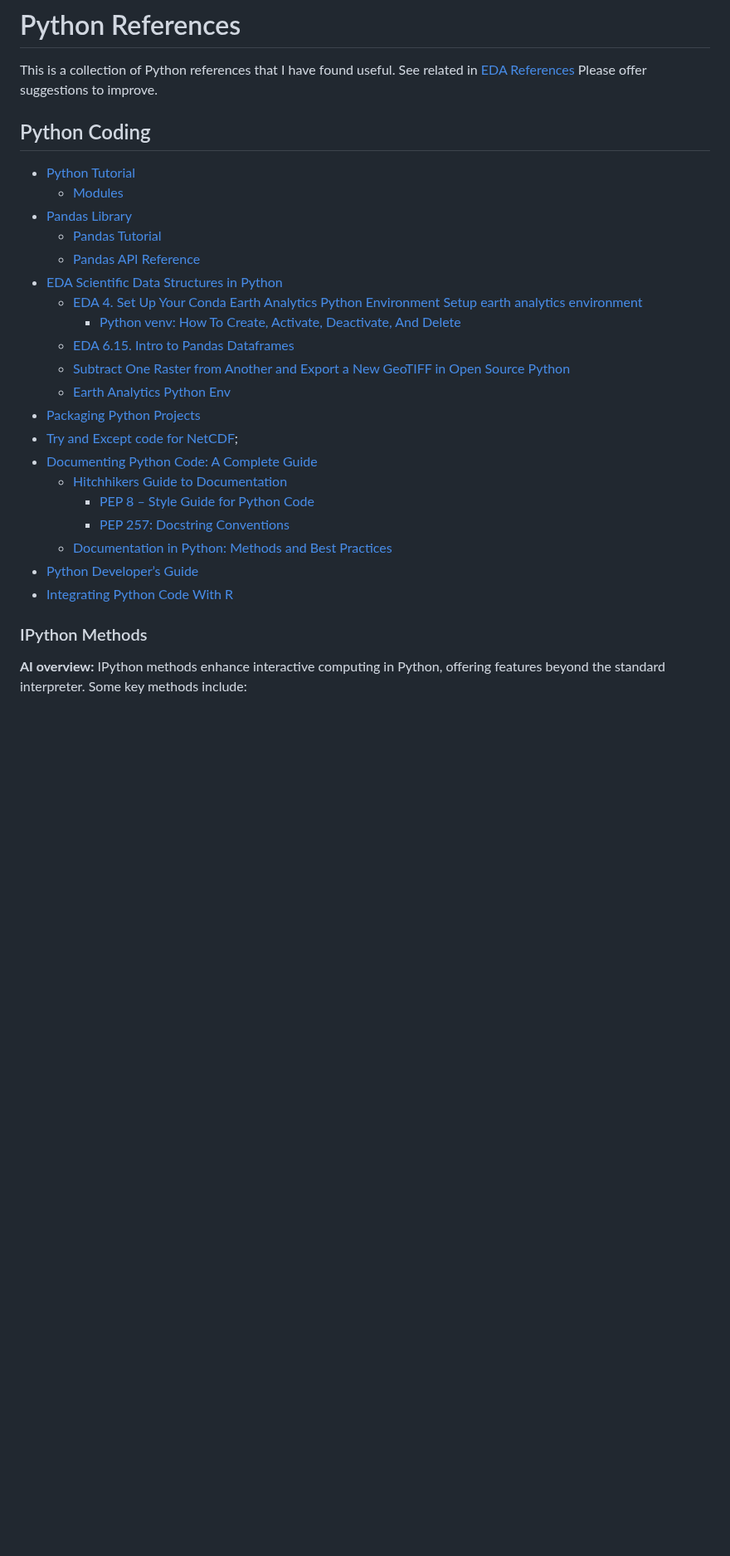
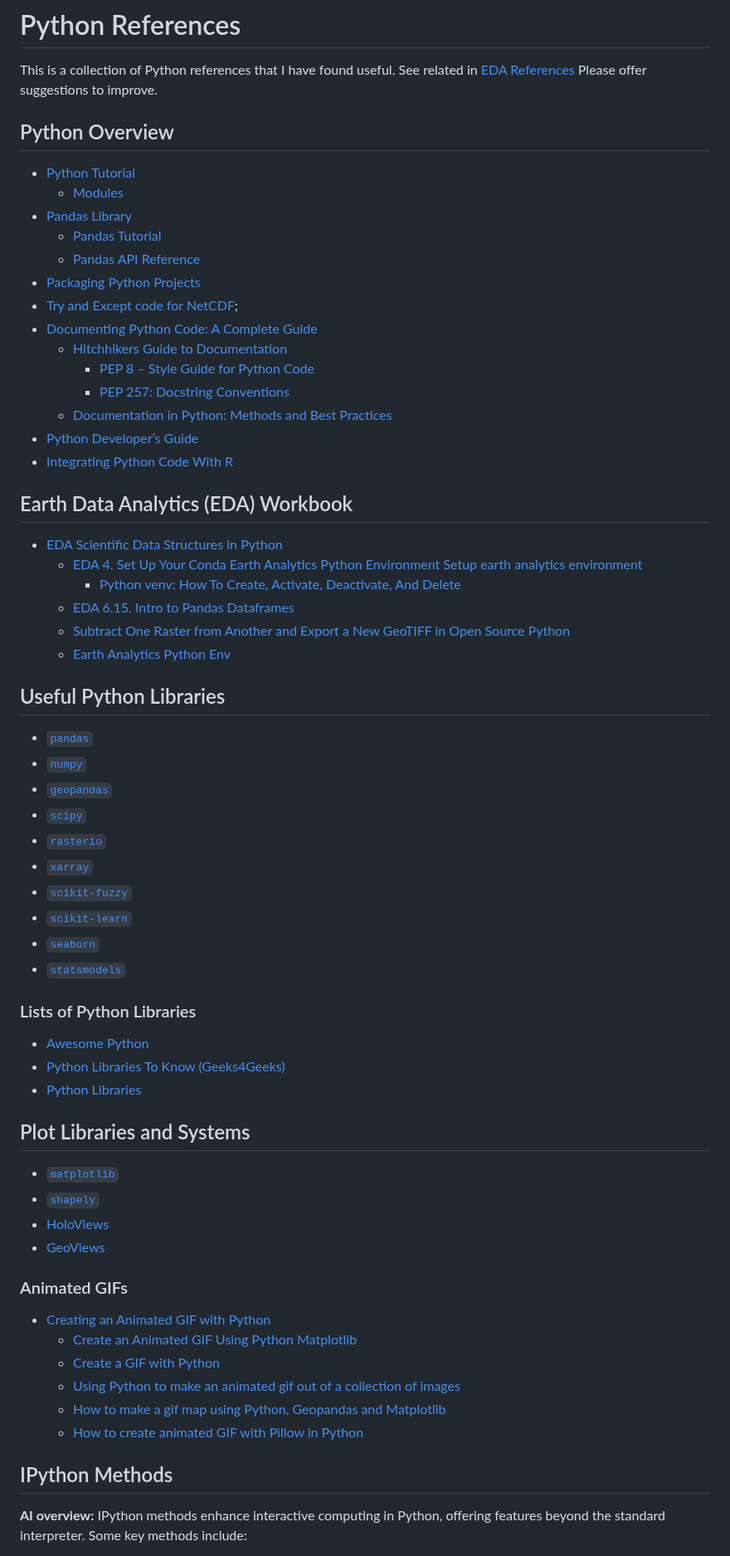
Before and after one commit to byandell-envsys/landmapy, a Markdown page: references.md, the part around one of its changes. Shown at 83% size. Rendered like a GitHub page; blank space fills up the shorter version.

Commit message:
updated references

```diff
--- a/references.md
+++ b/references.md
@@ -5,20 +5,13 @@ See related in
 [EDA References](https://github.com/byandell-envsys/EarthDataAnalytics/blob/main/references.md)
 Please offer suggestions to improve.
 
-
-## Python Coding
+## Python Overview
 
 - [Python Tutorial](https://docs.python.org/3/tutorial/)
   - [Modules](https://docs.python.org/3/tutorial/modules.html)
 - [Pandas Library](https://pandas.pydata.org/docs/)
   - [Pandas Tutorial](https://pandas.pydata.org/docs/user_guide/10min.html)
   - [Pandas API Reference](https://pandas.pydata.org/docs/reference/)
-- [EDA Scientific Data Structures in Python](https://www.earthdatascience.org/courses/intro-to-earth-data-science/scientific-data-structures-python/)
-  -  [EDA 4. Set Up Your Conda Earth Analytics Python Environment Setup earth analytics environment](https://www.earthdatascience.org/workshops/setup-earth-analytics-python/setup-python-conda-earth-analytics-environment/)
-      - [Python venv: How To Create, Activate, Deactivate, And Delete](https://python.land/virtual-environments/virtualenv)
-  - [EDA 6.15. Intro to Pandas Dataframes](https://www.earthdatascience.org/courses/intro-to-earth-data-science/scientific-data-structures-python/pandas-dataframes/)
-  - [Subtract One Raster from Another and Export a New GeoTIFF in Open Source Python](https://www.earthdatascience.org/courses/use-data-open-source-python/intro-raster-data-python/raster-data-processing/subtract-rasters-in-python/)
-  - [Earth Analytics Python Env](https://github.com/earthlab/earth-analytics-python-env)
 - [Packaging Python Projects](https://packaging.python.org/en/latest/tutorials/packaging-projects/)
 - [Try and Except code for NetCDF](https://www.earthdatascience.org/courses/use-data-open-source-python/hierarchical-data-formats-hdf/get-maca-2-climate-data-netcdf-python/);
 - [Documenting Python Code: A Complete Guide](https://realpython.com/documenting-python-code/)
@@ -29,7 +22,51 @@ Please offer suggestions to improve.
 - [Python Developer’s Guide](https://devguide.python.org/)
 - [Integrating Python Code With R](https://www.geeksforgeeks.org/integrating-python-code-with-r/)
 
-### IPython Methods
+## Earth Data Analytics (EDA) Workbook
+
+- [EDA Scientific Data Structures in Python](https://www.earthdatascience.org/courses/intro-to-earth-data-science/scientific-data-structures-python/)
+  -  [EDA 4. Set Up Your Conda Earth Analytics Python Environment Setup earth analytics environment](https://www.earthdatascience.org/workshops/setup-earth-analytics-python/setup-python-conda-earth-analytics-environment/)
+      - [Python venv: How To Create, Activate, Deactivate, And Delete](https://python.land/virtual-environments/virtualenv)
+  - [EDA 6.15. Intro to Pandas Dataframes](https://www.earthdatascience.org/courses/intro-to-earth-data-science/scientific-data-structures-python/pandas-dataframes/)
+  - [Subtract One Raster from Another and Export a New GeoTIFF in Open Source Python](https://www.earthdatascience.org/courses/use-data-open-source-python/intro-raster-data-python/raster-data-processing/subtract-rasters-in-python/)
+  - [Earth Analytics Python Env](https://github.com/earthlab/earth-analytics-python-env)
+
+## Useful Python Libraries
+
+- [`pandas`](https://pandas.pydata.org/)
+- [`numpy`](https://numpy.org/)
+- [`geopandas`](https://geopandas.org/)
+- [`scipy`](https://www.scipy.org/)
+- [`rasterio`](https://rasterio.readthedocs.io/)
+- [`xarray`](http://xarray.pydata.org/en/)
+- [`scikit-fuzzy`](https://pythonhosted.org/scikit-fuzzy/)
+- [`scikit-learn`](https://scikit-learn.org/)
+- [`seaborn`](https://seaborn.pydata.org/)
+- [`statsmodels`](https://www.statsmodels.org/)
+
+### Lists of Python Libraries
+
+- [Awesome Python](https://awesome-python.com/)
+- [Python Libraries To Know (Geeks4Geeks)](https://www.geeksforgeeks.org/python-libraries-to-know/)
+- [Python Libraries](https://www.python.org/about/apps/)
+
+## Plot Libraries and Systems
+
+- [`matplotlib`](https://matplotlib.org/)
+- [`shapely`](https://shapely.readthedocs.io/en/stable/)
+- [HoloViews](https://holoviews.org/)
+- [GeoViews](https://geoviews.org/)
+
+### Animated GIFs
+
+- [Creating an Animated GIF with Python](https://www.blog.pythonlibrary.org/2021/06/23/creating-an-animated-gif-with-python/)
+  - [Create an Animated GIF Using Python Matplotlib](https://www.geeksforgeeks.org/create-an-animated-gif-using-python-matplotlib/)
+  - [Create a GIF with Python](https://www.codedex.io/projects/create-a-gif-with-python)
+  - [Using Python to make an animated gif out of a collection of images](https://propolis.io/articles/make-animated-gif-using-python.html)
+  - [How to make a gif map using Python, Geopandas and Matplotlib](https://towardsdatascience.com/how-to-make-a-gif-map-using-python-geopandas-and-matplotlib-cd8827cefbc8)
+  - [How to create animated GIF with Pillow in Python](https://note.nkmk.me/en/python-pillow-gif/)
+
+## IPython Methods
 
 **AI overview:**
 IPython methods enhance interactive computing in Python, offering features beyond the standard interpreter. Some key methods include:
```
Also changed, not shown: other parts of references.md (+0 -10 lines).
